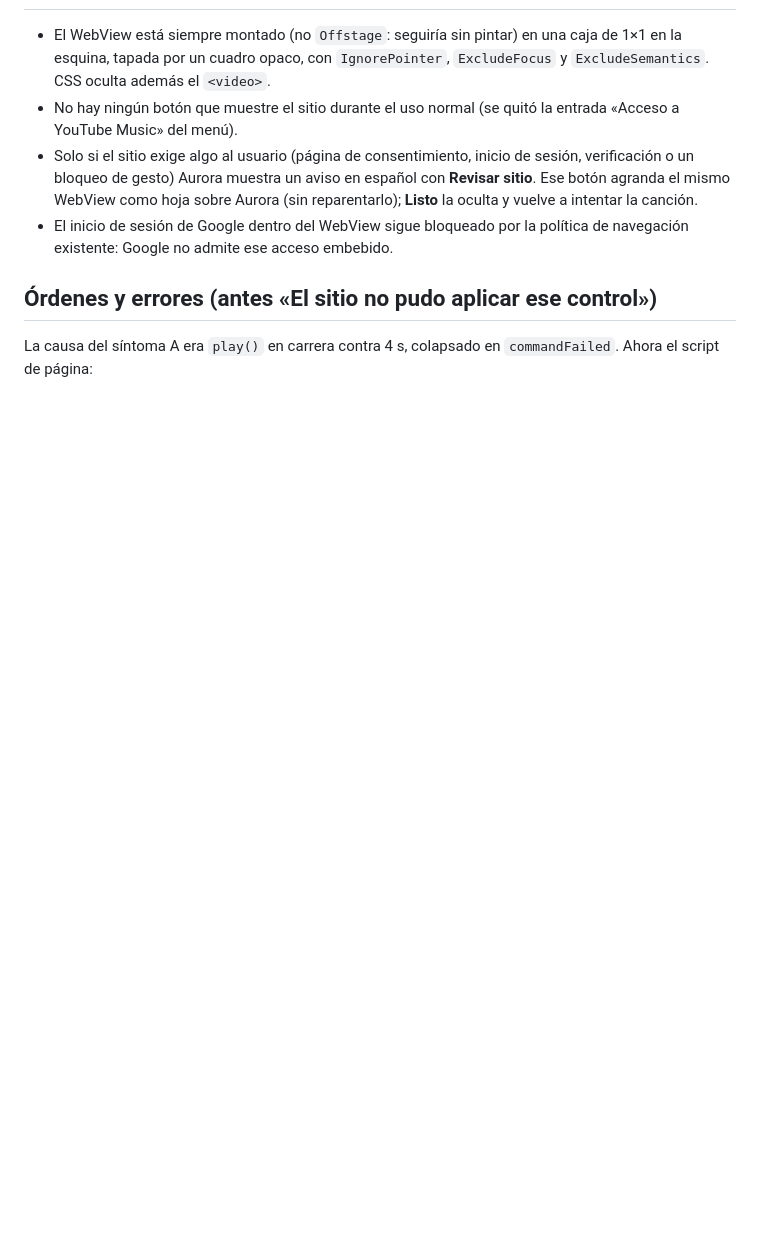
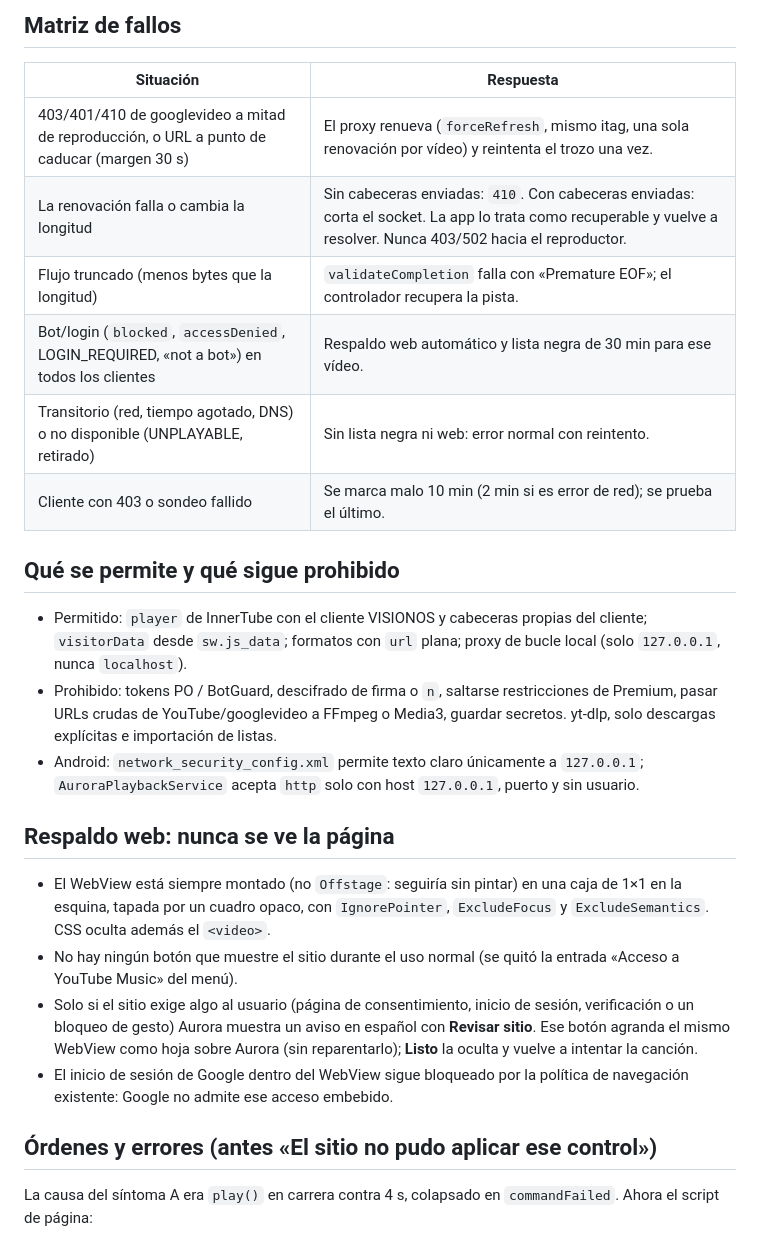
Before and after one commit to MARCROCK22/auroraMusic, a Markdown page: docs/youtube_music_audio_engine.md, the part around one of its changes. Rendered like a GitHub page; blank space fills up the shorter version.

```diff
--- a/docs/youtube_music_audio_engine.md
+++ b/docs/youtube_music_audio_engine.md
@@ -25,3 +53,27 @@ SoLoud + FFmpeg (`MusicAudio`), con ecualizador y espectro. En canciones de YouT
+## Matriz de fallos
+
+| Situación | Respuesta |
+| --- | --- |
+| 403/401/410 de googlevideo a mitad de reproducción, o URL a punto de caducar (margen 30 s) | El proxy renueva (`forceRefresh`, mismo itag, una sola renovación por vídeo) y reintenta el trozo una vez. |
+| La renovación falla o cambia la longitud | Sin cabeceras enviadas: `410`. Con cabeceras enviadas: corta el socket. La app lo trata como recuperable y vuelve a resolver. Nunca 403/502 hacia el reproductor. |
+| Flujo truncado (menos bytes que la longitud) | `validateCompletion` falla con «Premature EOF»; el controlador recupera la pista. |
+| Bot/login (`blocked`, `accessDenied`, LOGIN_REQUIRED, «not a bot») en todos los clientes | Respaldo web automático y lista negra de 30 min para ese vídeo. |
+| Transitorio (red, tiempo agotado, DNS) o no disponible (UNPLAYABLE, retirado) | Sin lista negra ni web: error normal con reintento. |
+| Cliente con 403 o sondeo fallido | Se marca malo 10 min (2 min si es error de red); se prueba el último. |
+
+## Qué se permite y qué sigue prohibido
+
+- Permitido: `player` de InnerTube con el cliente VISIONOS y cabeceras propias del
+  cliente; `visitorData` desde `sw.js_data`; formatos con `url` plana; proxy de bucle
+  local (solo `127.0.0.1`, nunca `localhost`).
+- Prohibido: tokens PO / BotGuard, descifrado de firma o `n`, saltarse restricciones
+  de Premium, pasar URLs crudas de YouTube/googlevideo a FFmpeg o Media3, guardar
+  secretos. yt-dlp, solo descargas explícitas e importación de listas.
+- Android: `network_security_config.xml` permite texto claro únicamente a
+  `127.0.0.1`; `AuroraPlaybackService` acepta `http` solo con host `127.0.0.1`,
+  puerto y sin usuario.
+
+## Respaldo web: nunca se ve la página
 
 - El WebView está siempre montado (no `Offstage`: seguiría sin pintar) en una caja
   de 1×1 en la esquina, tapada por un cuadro opaco, con `IgnorePointer`,
```
Also changed, not shown: other parts of docs/youtube_music_audio_engine.md (+60 -28 lines).
